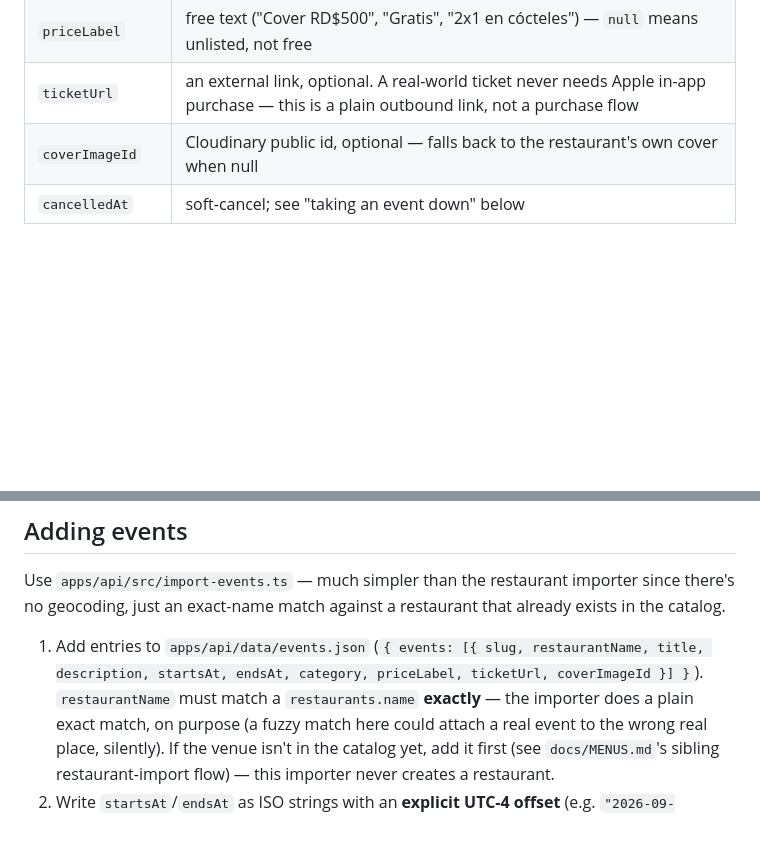
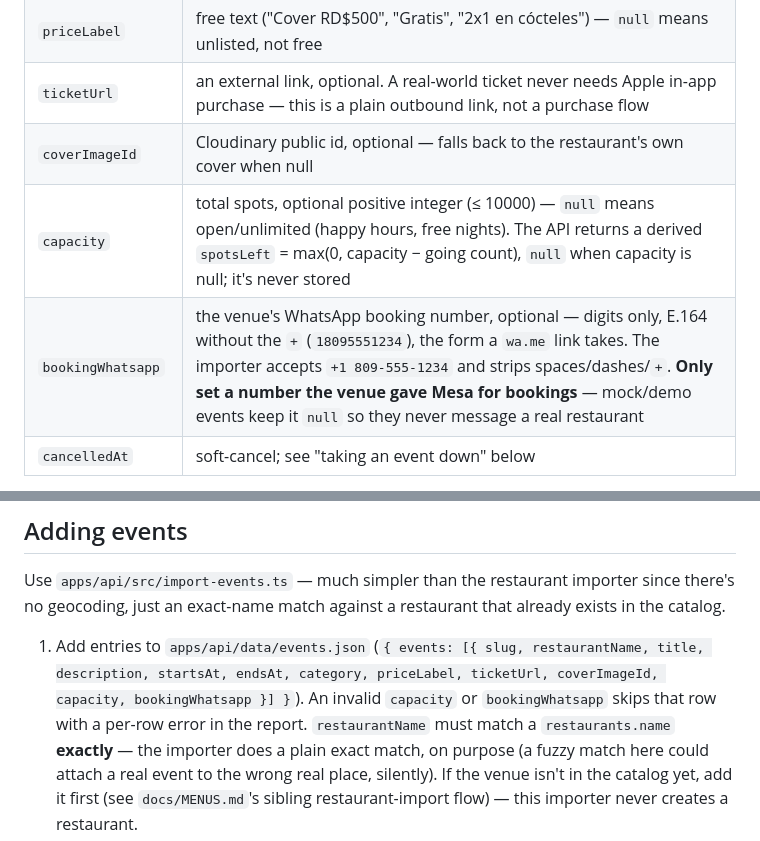
Before and after one commit to enriquehernandezit-oss/mesa-app-demo, a Markdown page: docs/EVENTS.md, 2 parts joined by grey strips. GitHub-like rendering; blank space fills up the shorter version.

Commit message:
feat(eventos): event capacity + WhatsApp booking, spotsLeft

```diff
--- a/docs/EVENTS.md
+++ b/docs/EVENTS.md
@@ -19,6 +19,8 @@ event" flow, by design (M21).
 | `priceLabel` | free text ("Cover RD$500", "Gratis", "2x1 en cócteles") — `null` means unlisted, not free |
 | `ticketUrl` | an external link, optional. A real-world ticket never needs Apple in-app purchase — this is a plain outbound link, not a purchase flow |
 | `coverImageId` | Cloudinary public id, optional — falls back to the restaurant's own cover when null |
+| `capacity` | total spots, optional positive integer (≤ 10000) — `null` means open/unlimited (happy hours, free nights). The API returns a derived `spotsLeft` = max(0, capacity − going count), `null` when capacity is null; it's never stored |
+| `bookingWhatsapp` | the venue's WhatsApp booking number, optional — digits only, E.164 without the `+` (`18095551234`), the form a `wa.me` link takes. The importer accepts `+1 809-555-1234` and strips spaces/dashes/`+`. **Only set a number the venue gave Mesa for bookings** — mock/demo events keep it `null` so they never message a real restaurant |
 | `cancelledAt` | soft-cancel; see "taking an event down" below |
 
 `event_rsvps` is a member's RSVP (`going` or `interested`), one row per
@@ -43,7 +45,9 @@ restaurant that already exists in the catalog.
 
 1. Add entries to `apps/api/data/events.json` (`{ events: [{ slug,
    restaurantName, title, description, startsAt, endsAt, category,
-   priceLabel, ticketUrl, coverImageId }] }`). `restaurantName` must match a
+   priceLabel, ticketUrl, coverImageId, capacity, bookingWhatsapp }] }`).
+   An invalid `capacity` or `bookingWhatsapp` skips that row with a
+   per-row error in the report. `restaurantName` must match a
    `restaurants.name` **exactly** — the importer does a plain exact match, on
    purpose (a fuzzy match here could attach a real event to the wrong real
    place, silently). If the venue isn't in the catalog yet, add it first
```
